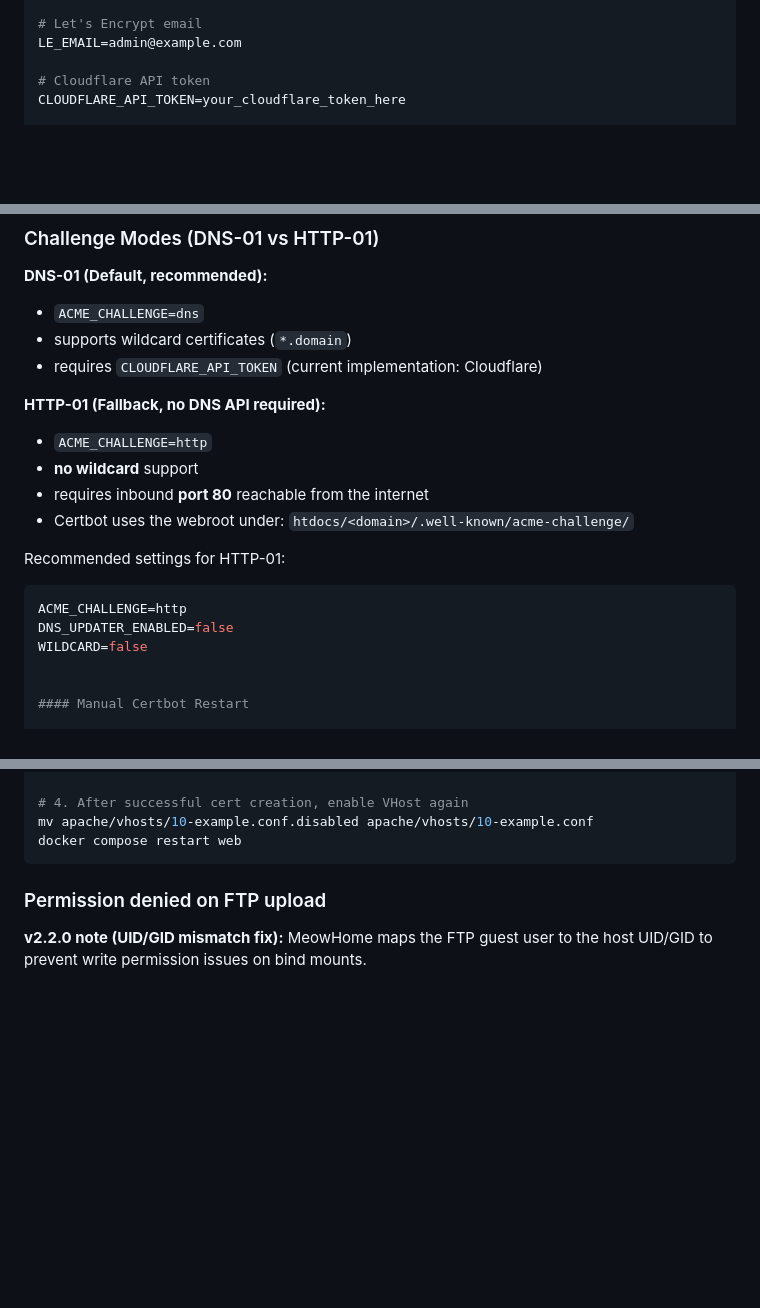
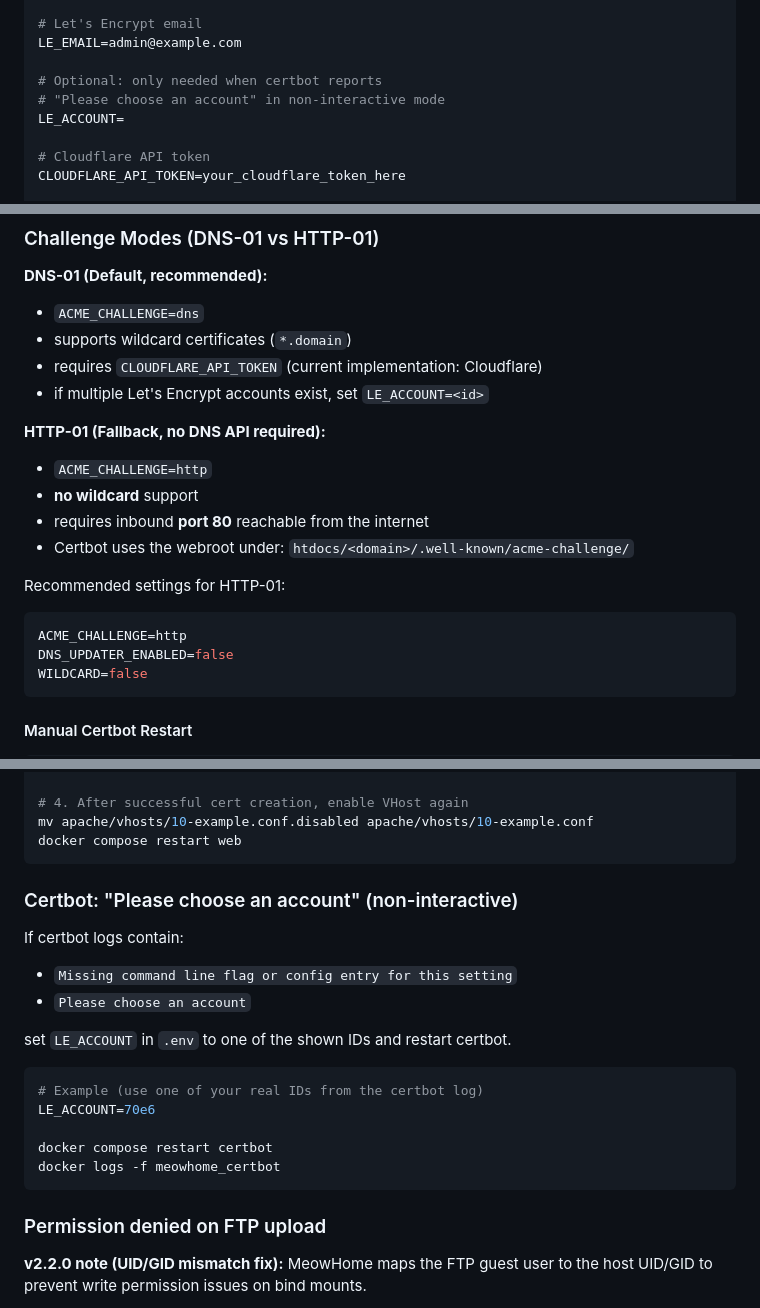
Before and after one commit to meowztho/meowhome-aio-docker-wsl-hosting, a Markdown page: README.md, 3 parts joined by grey strips. GitHub-like rendering; blank space fills up the shorter version.

````diff
--- a/README.md
+++ b/README.md
@@ -193,6 +193,10 @@ DOMAINS=example.com,example.net
 # Let's Encrypt email
 LE_EMAIL=admin@example.com
 
+# Optional: only needed when certbot reports
+# "Please choose an account" in non-interactive mode
+LE_ACCOUNT=
+
 # Cloudflare API token
 CLOUDFLARE_API_TOKEN=your_cloudflare_token_here
 
@@ -582,6 +587,7 @@ Port:      21
 - `ACME_CHALLENGE=dns`
 - supports wildcard certificates (`*.domain`)
 - requires `CLOUDFLARE_API_TOKEN` (current implementation: Cloudflare)
+- if multiple Let's Encrypt accounts exist, set `LE_ACCOUNT=<id>`
 
 **HTTP-01 (Fallback, no DNS API required):**
 - `ACME_CHALLENGE=http`
@@ -594,7 +600,7 @@ Recommended settings for HTTP-01:
 ACME_CHALLENGE=http
 DNS_UPDATER_ENABLED=false
 WILDCARD=false
-
+```
 
 #### Manual Certbot Restart
 
@@ -678,6 +684,21 @@ docker logs -f meowhome_certbot
 # 4. After successful cert creation, enable VHost again
 mv apache/vhosts/10-example.conf.disabled apache/vhosts/10-example.conf
 docker compose restart web
+```
+### Certbot: "Please choose an account" (non-interactive)
+
+If certbot logs contain:
+- `Missing command line flag or config entry for this setting`
+- `Please choose an account`
+
+set `LE_ACCOUNT` in `.env` to one of the shown IDs and restart certbot.
+
+```bash
+# Example (use one of your real IDs from the certbot log)
+LE_ACCOUNT=70e6
+
+docker compose restart certbot
+docker logs -f meowhome_certbot
 ```
 
 ### Permission denied on FTP upload
````
Also changed, not shown: other parts of README.md (+1 -0 lines).
